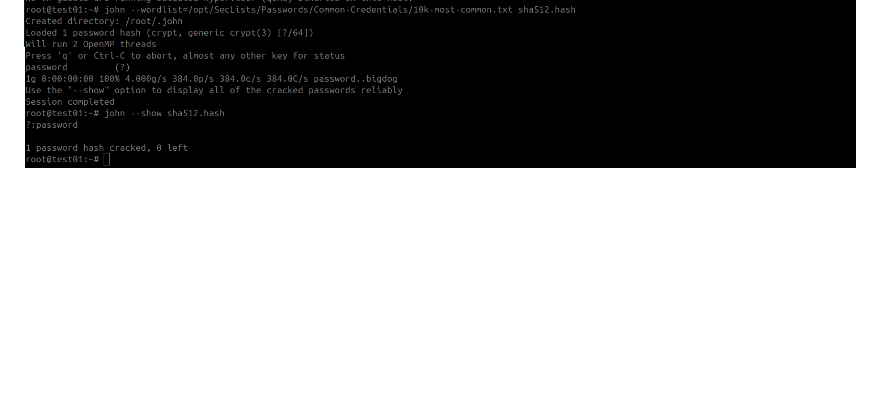
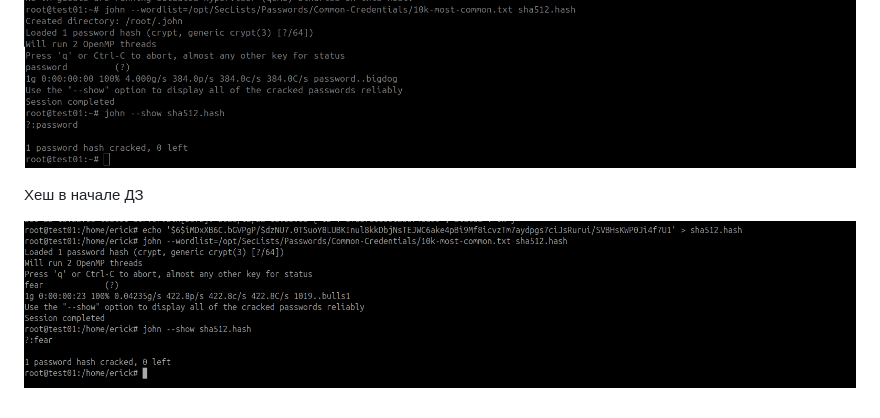
Before and after one commit to araiserick/infosec, a Markdown page: lesson_linux1/README.md, the part around the change. GitHub-like rendering; pictures changed too: lesson_linux1/images/image1.png (added); blank space fills up the shorter version.

Commit message:
lesson_linux1

```diff
--- a/lesson_linux1/README.md
+++ b/lesson_linux1/README.md
@@ -84,3 +84,7 @@ john --wordlist=/opt/SecLists/Passwords/xato-net-10-million-passwords-100000.txt
 В итоге получаем
 
 ![alt text](./images/image.png)
+
+Хеш в начале ДЗ
+
+![alt text](./images/image1.png)
```
